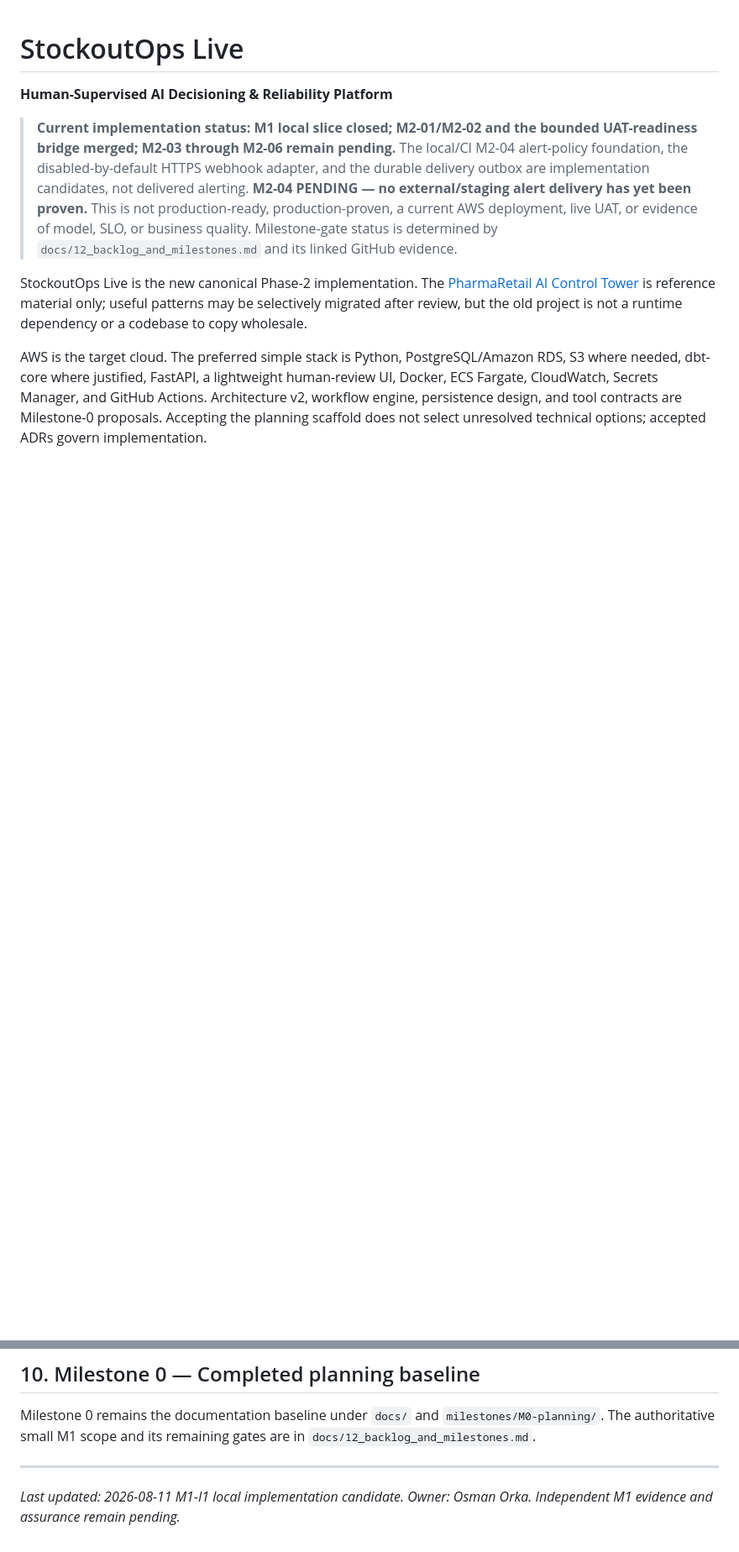
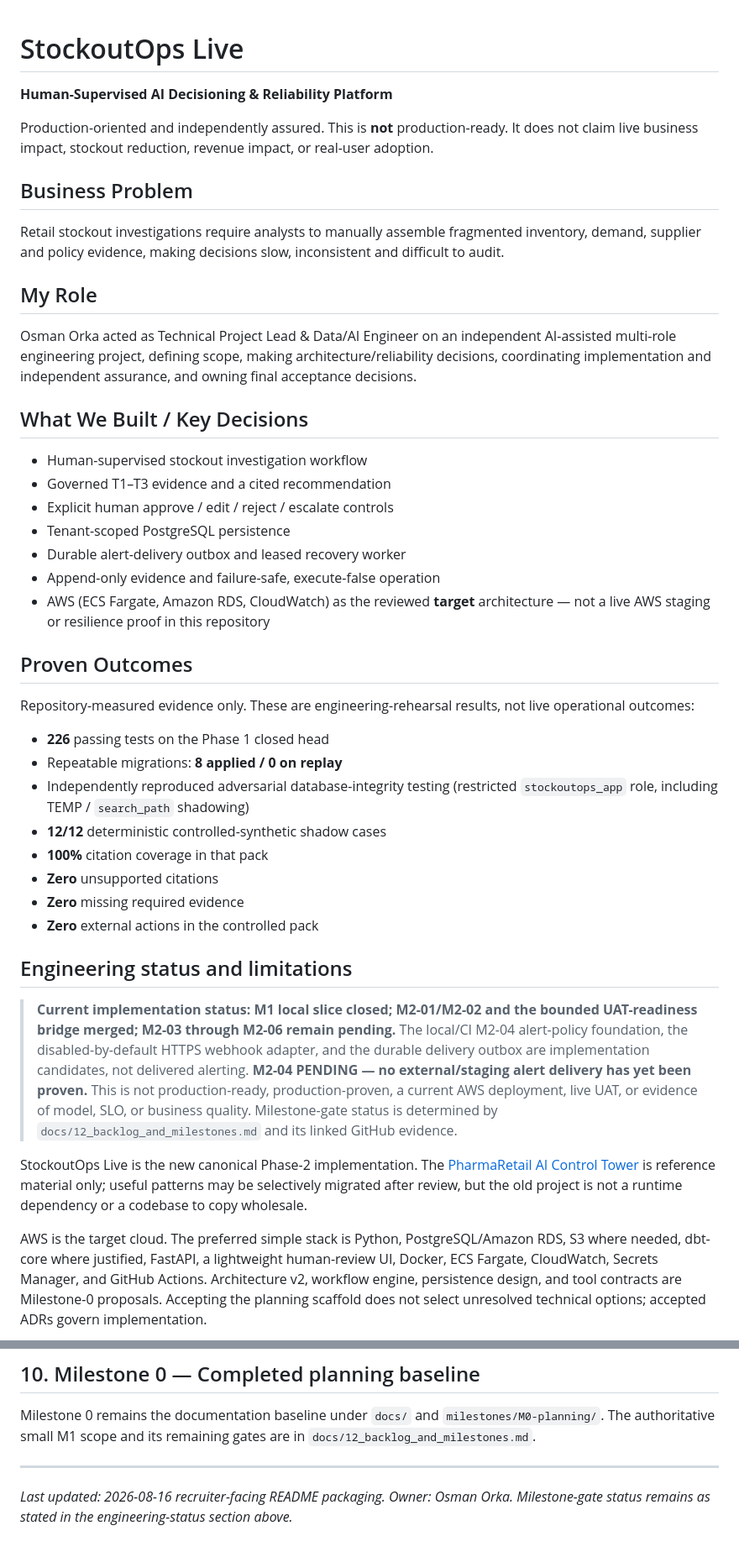
Before and after one commit to ozzy2438/stockoutops-live, a Markdown page: README.md, 2 parts joined by grey strips. Shown at 84% size. Rendered like a GitHub page; blank space fills up the shorter version.

Commit message:
docs: add recruiter-facing README introduction (#28)
Restructure the top of README.md for a hiring-manager audience:
business problem, owner role, what was built, and repository-measured
outcomes. Keep existing engineering-status, setup, milestone, and
limitation text below the introduction.

Does not claim production-ready status, live business impact, or AWS
staging/resilience proof, because this repository contains no AWS
deployment evidence.

Generated-by: Bumble

Signed-off-by: Osman Orka <15340@coderacademy.edu.au>
Co-authored-by: Cursor Agent <cursoragent@cursor.com>

```diff
--- a/README.md
+++ b/README.md
@@ -1,6 +1,51 @@
 # StockoutOps Live
 
 **Human-Supervised AI Decisioning & Reliability Platform**
+
+Production-oriented and independently assured. This is **not** production-ready.
+It does not claim live business impact, stockout reduction, revenue impact, or
+real-user adoption.
+
+## Business Problem
+
+Retail stockout investigations require analysts to manually assemble fragmented
+inventory, demand, supplier and policy evidence, making decisions slow,
+inconsistent and difficult to audit.
+
+## My Role
+
+Osman Orka acted as Technical Project Lead & Data/AI Engineer on an independent
+AI-assisted multi-role engineering project, defining scope, making
+architecture/reliability decisions, coordinating implementation and independent
+assurance, and owning final acceptance decisions.
+
+## What We Built / Key Decisions
+
+- Human-supervised stockout investigation workflow
+- Governed T1–T3 evidence and a cited recommendation
+- Explicit human approve / edit / reject / escalate controls
+- Tenant-scoped PostgreSQL persistence
+- Durable alert-delivery outbox and leased recovery worker
+- Append-only evidence and failure-safe, execute-false operation
+- AWS (ECS Fargate, Amazon RDS, CloudWatch) as the reviewed **target**
+  architecture — not a live AWS staging or resilience proof in this repository
+
+## Proven Outcomes
+
+Repository-measured evidence only. These are engineering-rehearsal results, not
+live operational outcomes:
+
+- **226** passing tests on the Phase 1 closed head
+- Repeatable migrations: **8 applied / 0 on replay**
+- Independently reproduced adversarial database-integrity testing (restricted
+  `stockoutops_app` role, including TEMP / `search_path` shadowing)
+- **12/12** deterministic controlled-synthetic shadow cases
+- **100%** citation coverage in that pack
+- **Zero** unsupported citations
+- **Zero** missing required evidence
+- **Zero** external actions in the controlled pack
+
+## Engineering status and limitations
 
 > **Current implementation status: M1 local slice closed; M2-01/M2-02 and the bounded UAT-readiness bridge merged; M2-03 through M2-06 remain pending.** The local/CI M2-04 alert-policy foundation, the disabled-by-default HTTPS webhook adapter, and the durable delivery outbox are implementation candidates, not delivered alerting. **M2-04 PENDING — no external/staging alert delivery has yet been proven.** This is not production-ready, production-proven, a current AWS deployment, live UAT, or evidence of model, SLO, or business quality. Milestone-gate status is determined by `docs/12_backlog_and_milestones.md` and its linked GitHub evidence.
 
@@ -261,4 +306,4 @@ are in `docs/12_backlog_and_milestones.md`.
 
 ---
 
-*Last updated: 2026-08-11 M1-I1 local implementation candidate. Owner: Osman Orka. Independent M1 evidence and assurance remain pending.*
+*Last updated: 2026-08-16 recruiter-facing README packaging. Owner: Osman Orka. Milestone-gate status remains as stated in the engineering-status section above.*
```
